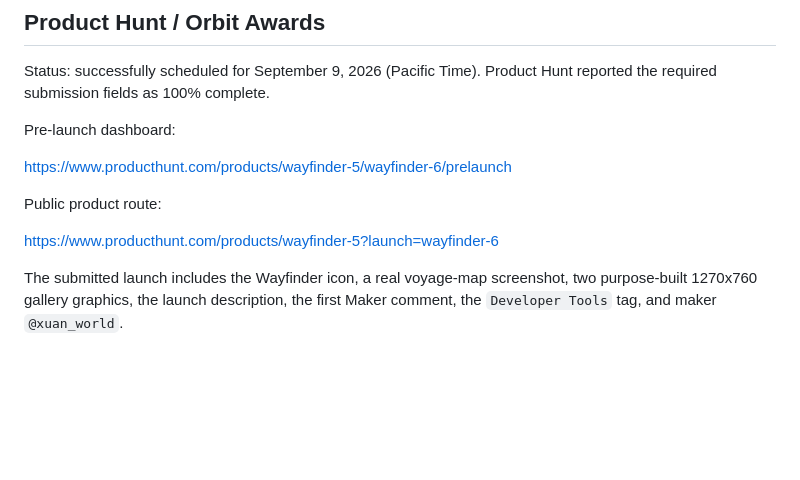
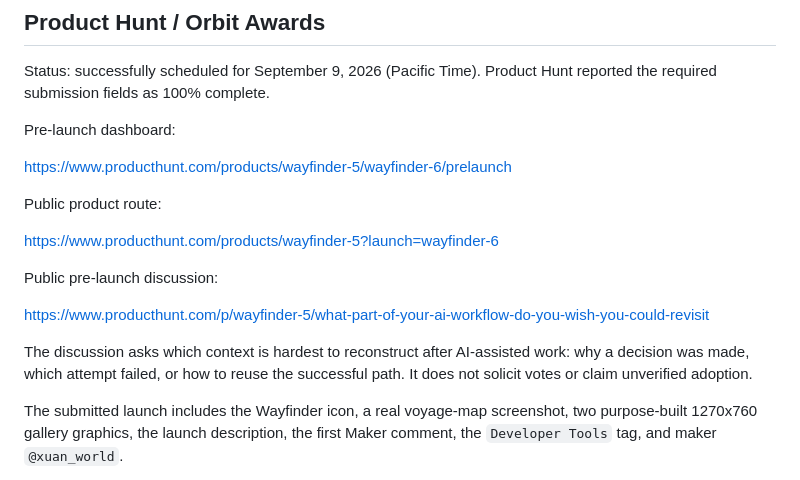
Before and after one commit to WBXWHT/wayfinder, a Markdown page: docs/CHANNEL-SUBMISSIONS-0.3.3.md, the part around the change. Drawn GitHub-style; blank space fills up the shorter version.

Commit message:
Record Product Hunt prelaunch discussion

```diff
--- a/docs/CHANNEL-SUBMISSIONS-0.3.3.md
+++ b/docs/CHANNEL-SUBMISSIONS-0.3.3.md
@@ -171,6 +171,14 @@ Public product route:
 
 https://www.producthunt.com/products/wayfinder-5?launch=wayfinder-6
 
+Public pre-launch discussion:
+
+https://www.producthunt.com/p/wayfinder-5/what-part-of-your-ai-workflow-do-you-wish-you-could-revisit
+
+The discussion asks which context is hardest to reconstruct after AI-assisted
+work: why a decision was made, which attempt failed, or how to reuse the
+successful path. It does not solicit votes or claim unverified adoption.
+
 The submitted launch includes the Wayfinder icon, a real voyage-map screenshot,
 two purpose-built 1270x760 gallery graphics, the launch description, the first
 Maker comment, the `Developer Tools` tag, and maker `@xuan_world`.
```
Also changed, not shown: docs/PUBLISHING.md (+3 -1 lines).
